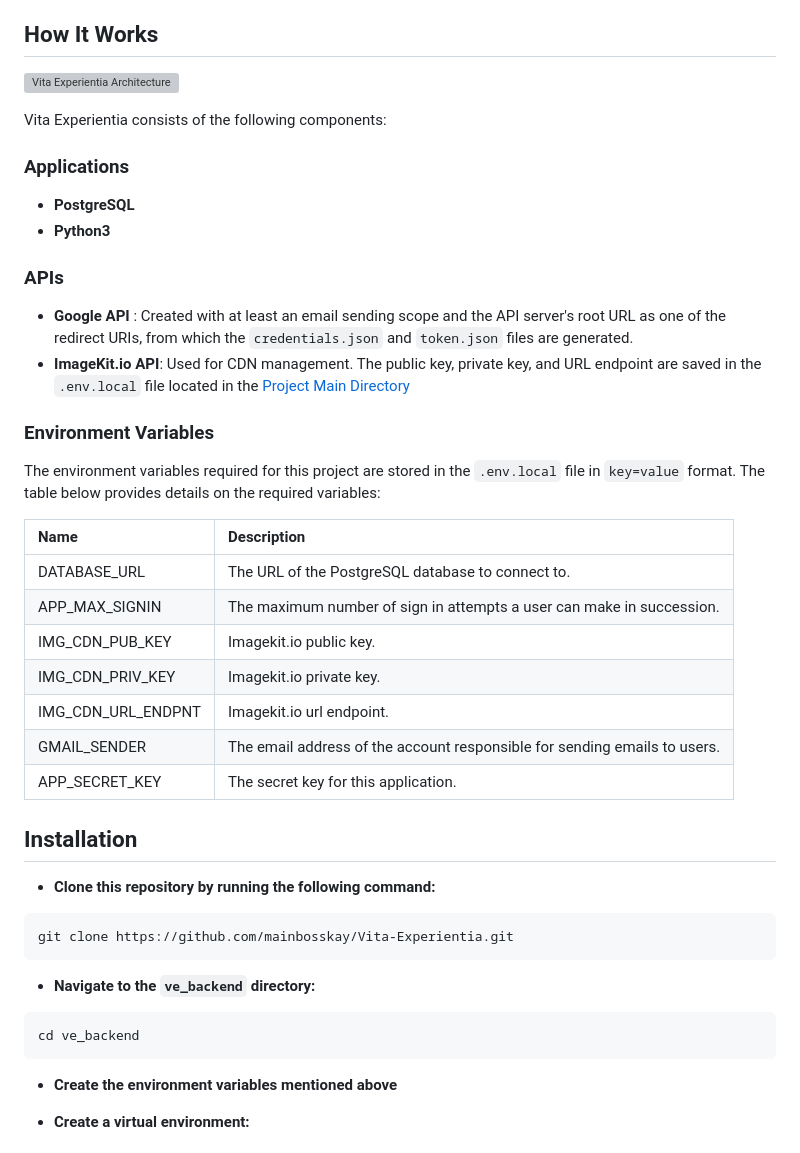
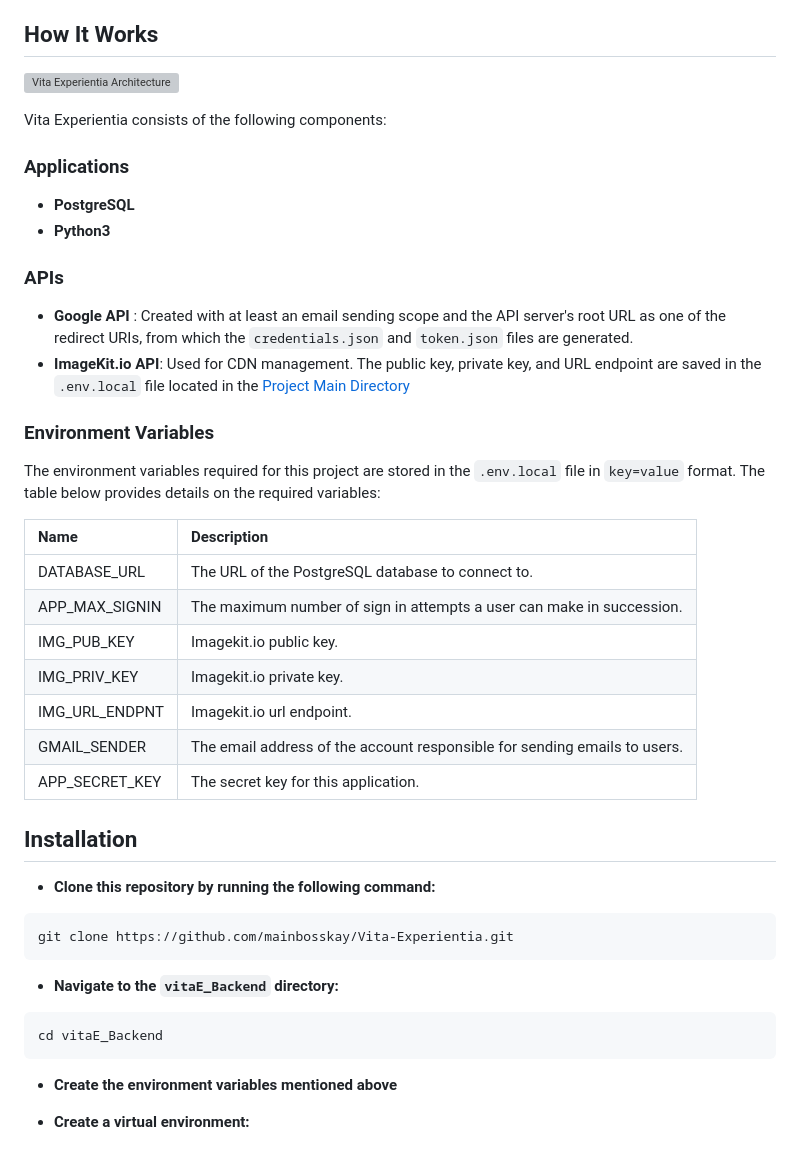
Before and after one commit to mainbosskay/Vita-Experientia, a Markdown page: README.md, the part around one of its changes. Drawn GitHub-style; grey boxes are pictures that could not be loaded.

````diff
--- a/README.md
+++ b/README.md
@@ -36,9 +36,9 @@ The environment variables required for this project are stored in the `.env.loca
 |:-|:-|
 | DATABASE_URL | The URL of the PostgreSQL database to connect to. |
 | APP_MAX_SIGNIN | The maximum number of sign in attempts a user can make in succession. |
-| IMG_CDN_PUB_KEY | Imagekit.io public key. |
-| IMG_CDN_PRIV_KEY | Imagekit.io private key. |
-| IMG_CDN_URL_ENDPNT | Imagekit.io url endpoint. |
+| IMG_PUB_KEY | Imagekit.io public key. |
+| IMG_PRIV_KEY | Imagekit.io private key. |
+| IMG_URL_ENDPNT | Imagekit.io url endpoint. |
 | GMAIL_SENDER | The email address of the account responsible for sending emails to users. |
 | APP_SECRET_KEY | The secret key for this application. |
 
@@ -49,9 +49,9 @@ The environment variables required for this project are stored in the `.env.loca
 git clone https://github.com/mainbosskay/Vita-Experientia.git
 ```
 
-+ **Navigate to the `ve_backend` directory:**
++ **Navigate to the `vitaE_Backend` directory:**
 ```zsh
-cd ve_backend
+cd vitaE_Backend
 ```
 
 + **Create the environment variables mentioned above**
````
Also changed, not shown: other parts of README.md (+3 -3 lines).
